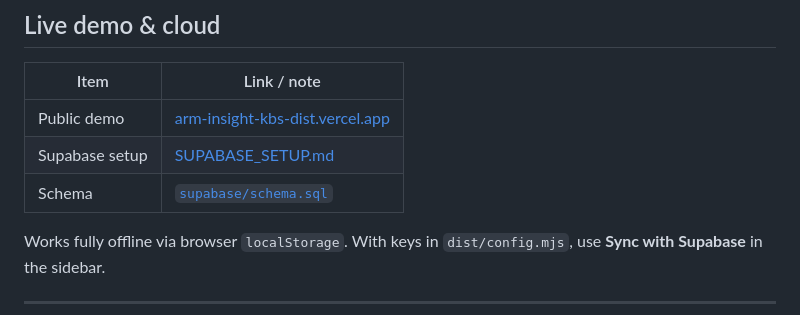
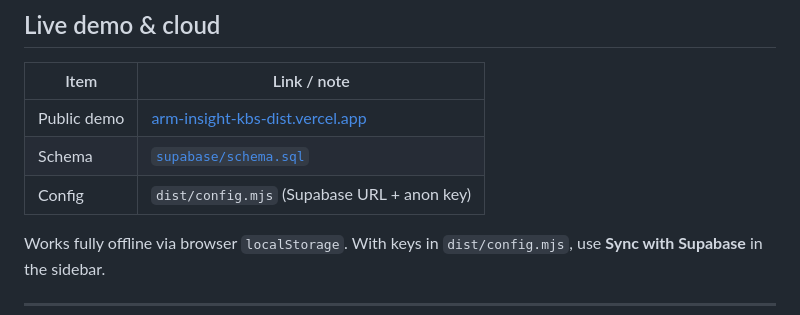
Before and after one commit to MSaadalii/arm-insight-kbs, a Markdown page: README.md, the part around the change. Drawn GitHub-style.

Commit message:
Drop broken Supabase setup link from README.
Co-authored-by: Cursor <cursoragent@cursor.com>

```diff
--- a/README.md
+++ b/README.md
@@ -115,8 +115,8 @@ Do **not** open `dist/index.html` as a file — the app loads ES modules and JSO
 | Item | Link / note |
 |------|-------------|
 | Public demo | [arm-insight-kbs-dist.vercel.app](https://arm-insight-kbs-dist.vercel.app/) |
-| Supabase setup | [SUPABASE_SETUP.md](SUPABASE_SETUP.md) |
 | Schema | [`supabase/schema.sql`](supabase/schema.sql) |
+| Config | `dist/config.mjs` (Supabase URL + anon key) |
 
 Works fully offline via browser `localStorage`. With keys in `dist/config.mjs`, use **Sync with Supabase** in the sidebar.
 
```
